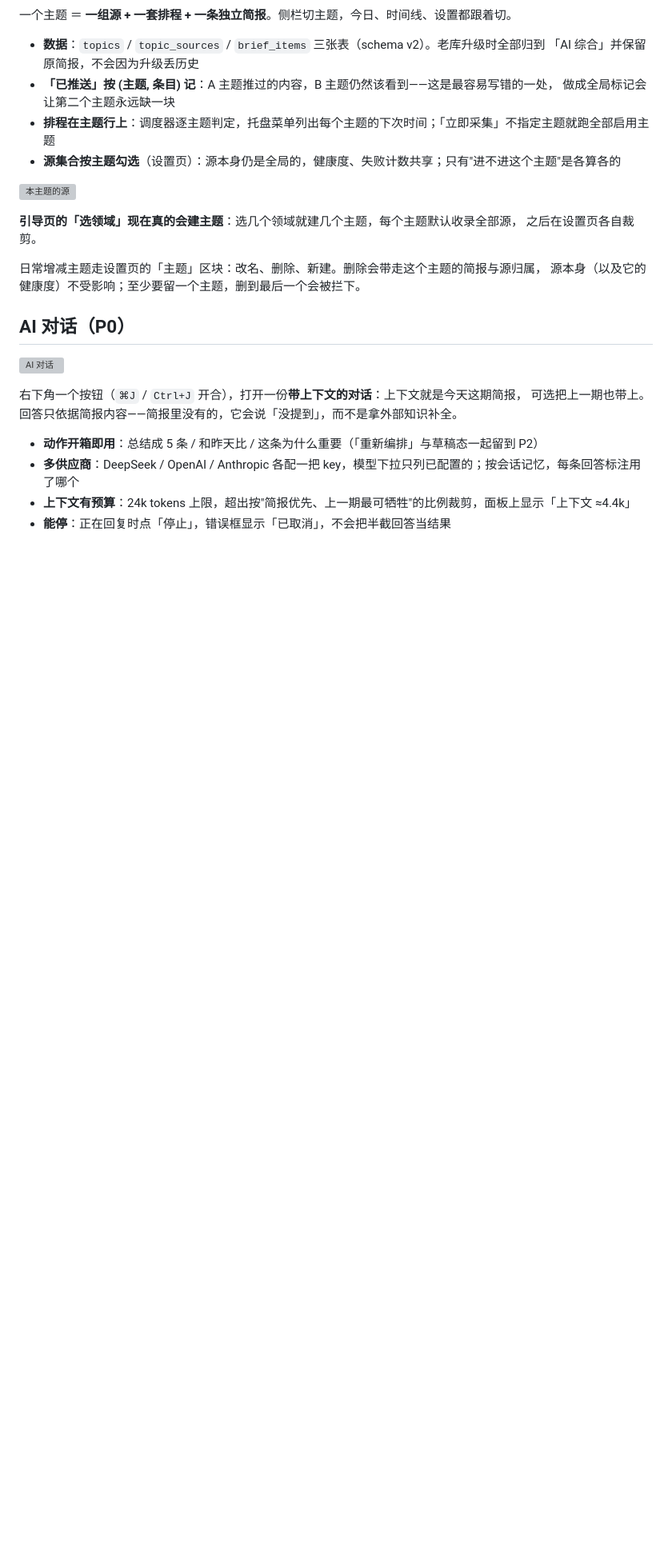
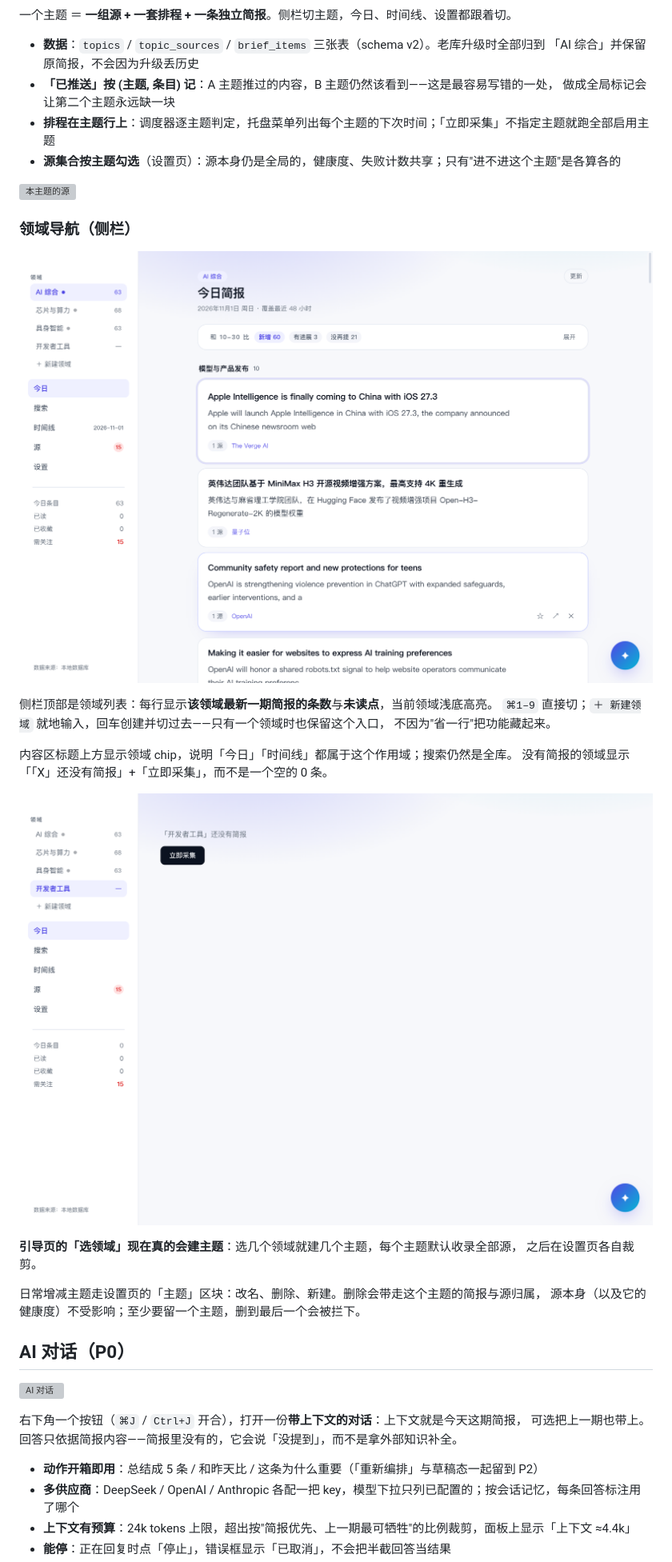
Before and after one commit to husleng24/meerkat, a Markdown page: README.md, the part around the change. Shown at 80% size. GitHub-like rendering; pictures changed too: docs/assets/ui-topic-empty.png (added), docs/assets/ui-topics-nav.png (added); blank space fills up the shorter version; grey boxes are pictures that could not be loaded.

```diff
--- a/README.md
+++ b/README.md
@@ -642,6 +642,19 @@ TODO 里挂了很久的一条：「今天有什么」已经有了，「和昨天
 
 ![本主题的源](docs/assets/ui-topic-sources.png)
 
+### 领域导航（侧栏）
+
+![领域导航](docs/assets/ui-topics-nav.png)
+
+侧栏顶部是领域列表：每行显示**该领域最新一期简报的条数**与**未读点**，当前领域浅底高亮。
+`⌘1–9` 直接切；`＋ 新建领域` 就地输入，回车创建并切过去——只有一个领域时也保留这个入口，
+不因为"省一行"把功能藏起来。
+
+内容区标题上方显示领域 chip，说明「今日」「时间线」都属于这个作用域；搜索仍然是全库。
+没有简报的领域显示「「X」还没有简报」+「立即采集」，而不是一个空的 0 条。
+
+![空领域](docs/assets/ui-topic-empty.png)
+
 **引导页的「选领域」现在真的会建主题**：选几个领域就建几个主题，每个主题默认收录全部源，
 之后在设置页各自裁剪。
 
```
Also changed, not shown: docs/TODO.md (+5 -0 lines), docs/TOPIC-NAV.md (+20 -1 lines), 14 other files.
